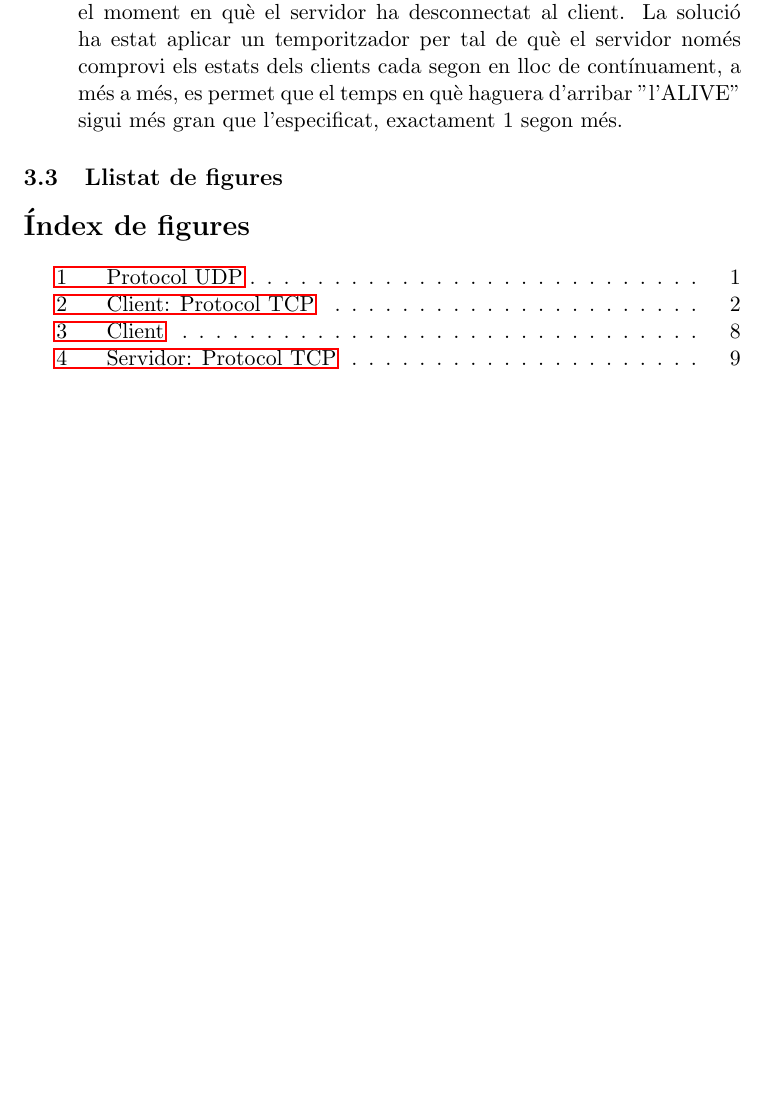
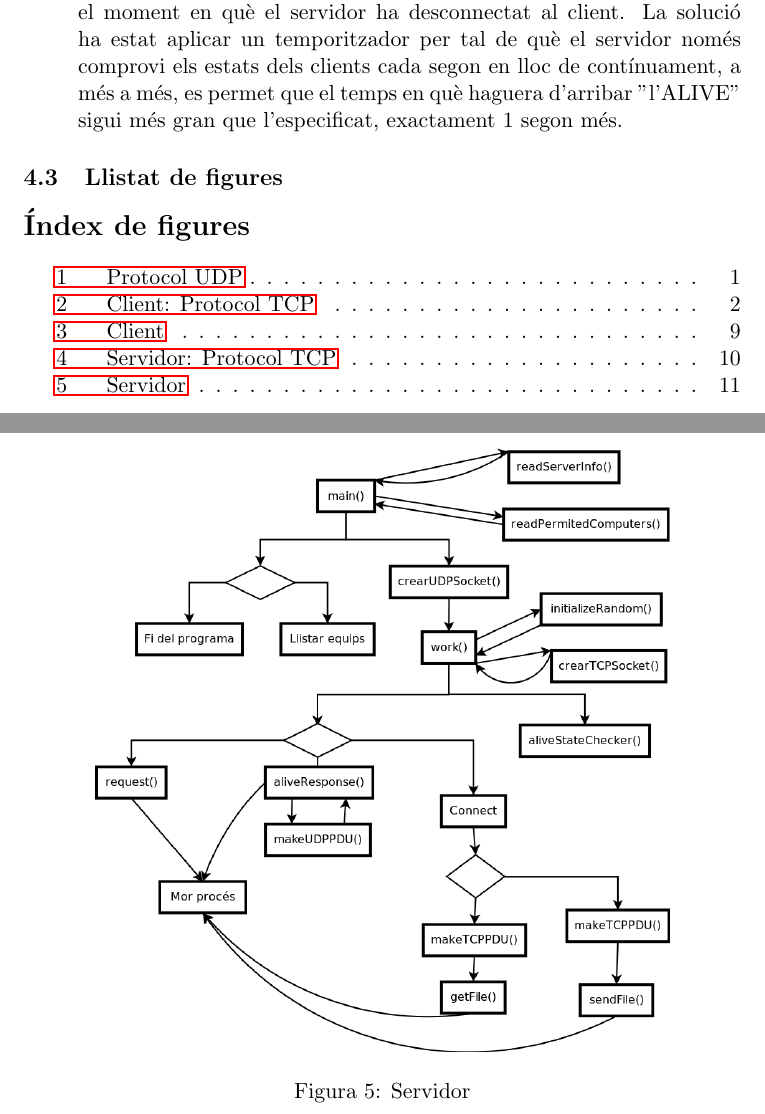
Before and after one commit to vikton/Xarxes2016-Client_Servidor, a LaTeX document (Xarxes Report/Xarxes_Report.tex): part of page 9 of 12 before the commit and two parts of pages 10 and 14 of 14 after it, the two joined at a grey line, cut so that both start at the same text, the shorter picture padded with empty space. Compiled offline with pdfLaTeX.

Commit message:
server dia

```diff
--- a/Xarxes Report/Xarxes_Report.tex
+++ b/Xarxes Report/Xarxes_Report.tex
@@ -129,4 +130,11 @@ El servidor no utilitza Protocol UDP més que per a controlar els estats del cli
 
+\section{Estructura}
+\begin{figure}[h]
+    \centering
+    \includegraphics[width=0.8\textwidth]{server.png}
+    \caption{Servidor}
+    \label{fig:server}
+\end{figure}
 %%%%%%%%%%%%%%%%%%%%%%%%%%%%%%%%%
 %%%%%%%%%%%%ANEXE%%%%%%%%%%%%%%%%
 %%%%%%%%%%%%%%%%%%%%%%%%%%%%%%%%%
```
Also changed, not shown: Xarxes Report/Images/server.png (added), Xarxes Report/Xarxes_Report.pdf, Xarxes Report/Xarxes_Report.tex (1 more changed lines), 7 other files.
